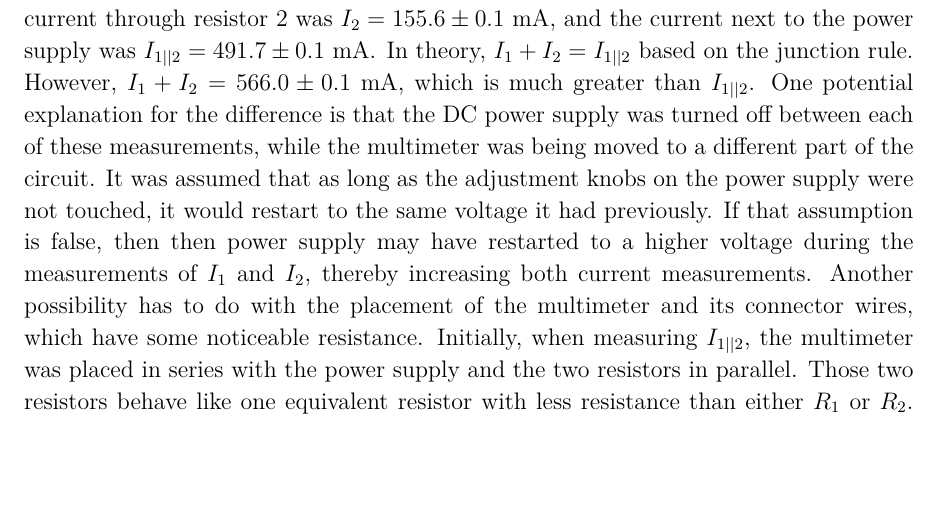
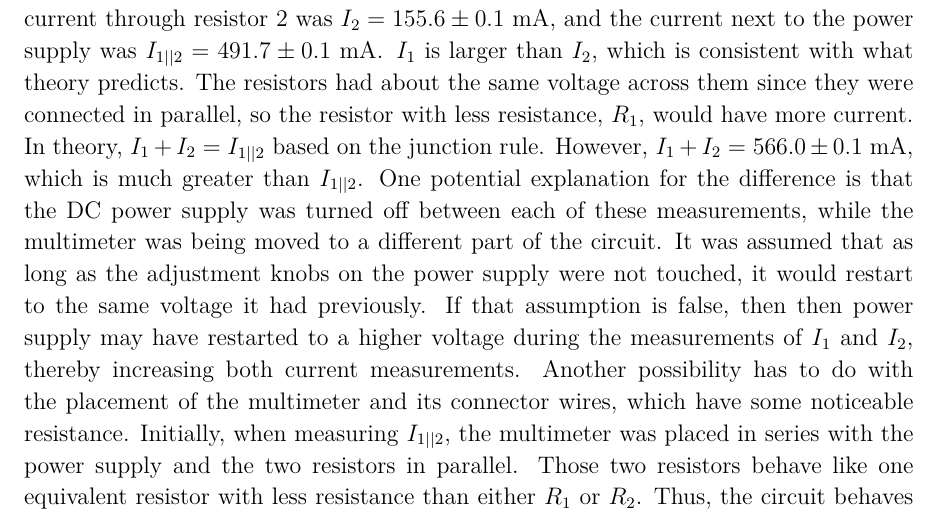
Before and after one commit to VinEdw/latex-physics-reports, a LaTeX paper (resistance-lab/resistance-lab-report.tex): part of page 11 of 11, cut so that both start at the same text, the shorter picture padded with empty space. The pictures show the PDF file resistance-lab/resistance-lab-report.pdf that the author committed with the source.

Commit message:
compared I_1 to I_2 in parallel circuit

```diff
--- a/resistance-lab/resistance-lab-report.tex
+++ b/resistance-lab/resistance-lab-report.tex
@@ -478,6 +478,8 @@ When measuring $V_{1||2}$, the clips were connected to the junctions where the t
 But when measuring $V_1$ and $V_2$, the clips were moved off the junctions and closer to their respective resistors.
 This would have lowered the length and resistance of the sections, thereby lowering the measured voltages.
 Turning to the current measurements, the current through resistor 1 was $I_1 = 410.4 \pm 0.1 \units{mA}$, the current through resistor 2 was $I_2 = 155.6 \pm 0.1 \units{mA}$, and the current next to the power supply was $I_{1||2} = 491.7 \pm 0.1 \units{mA}$.
+$I_1$ is larger than $I_2$, which is consistent with what theory predicts.
+The resistors had about the same voltage across them since they were connected in parallel, so the resistor with less resistance, $R_1$, would have more current.
 In theory, $I_1 + I_2 = I_{1||2}$ based on the junction rule.
 However, $I_1 + I_2 = 566.0 \pm 0.1 \units{mA}$, which is much greater than $I_{1||2}$.
 One potential explanation for the difference is that the DC power supply was turned off between each of these measurements, while the multimeter was being moved to a different part of the circuit.
```
Also changed, not shown: resistance-lab/resistance-lab-report.pdf.
